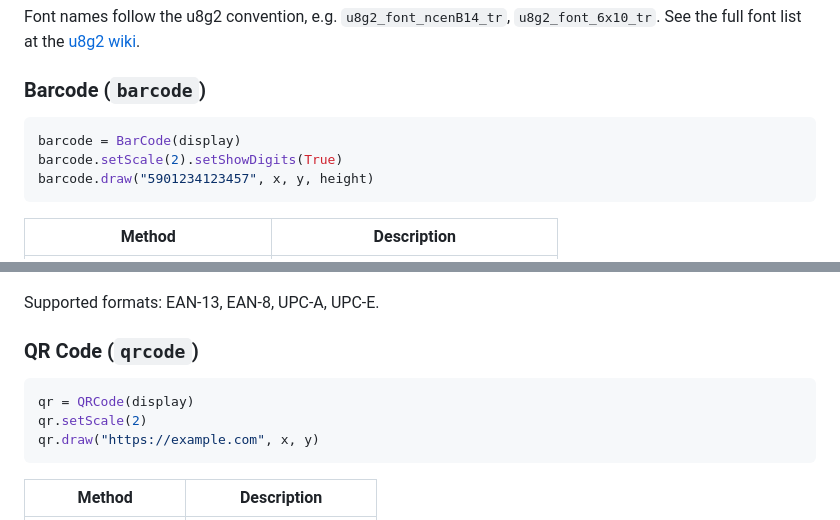
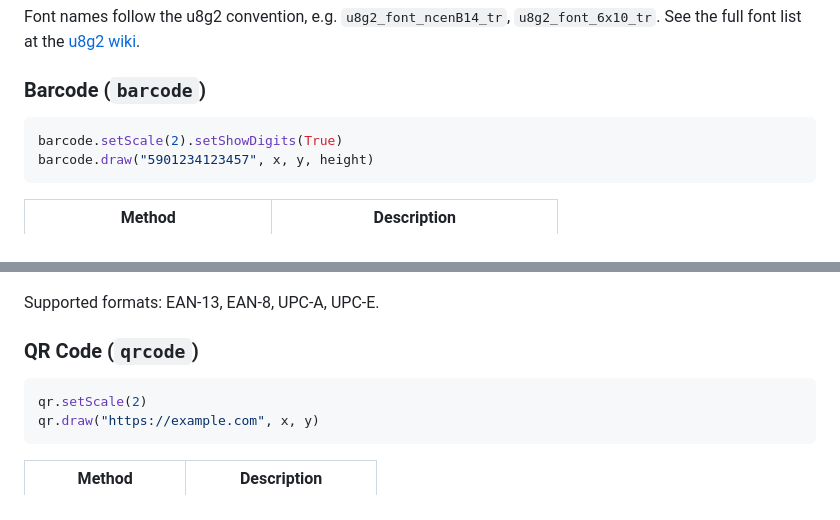
Before and after one commit to danielrjk/preview_eink_display, a Markdown page: README.md, 2 parts joined by grey strips. GitHub-like rendering.

````diff
--- a/README.md
+++ b/README.md
@@ -66,7 +66,6 @@ Font names follow the u8g2 convention, e.g. `u8g2_font_ncenB14_tr`, `u8g2_font_6
 ### Barcode (`barcode`)
 
 ```python
-barcode = BarCode(display)
 barcode.setScale(2).setShowDigits(True)
 barcode.draw("5901234123457", x, y, height)
 ```
@@ -83,7 +82,6 @@ Supported formats: EAN-13, EAN-8, UPC-A, UPC-E.
 ### QR Code (`qrcode`)
 
 ```python
-qr = QRCode(display)
 qr.setScale(2)
 qr.draw("https://example.com", x, y)
 ```
````
